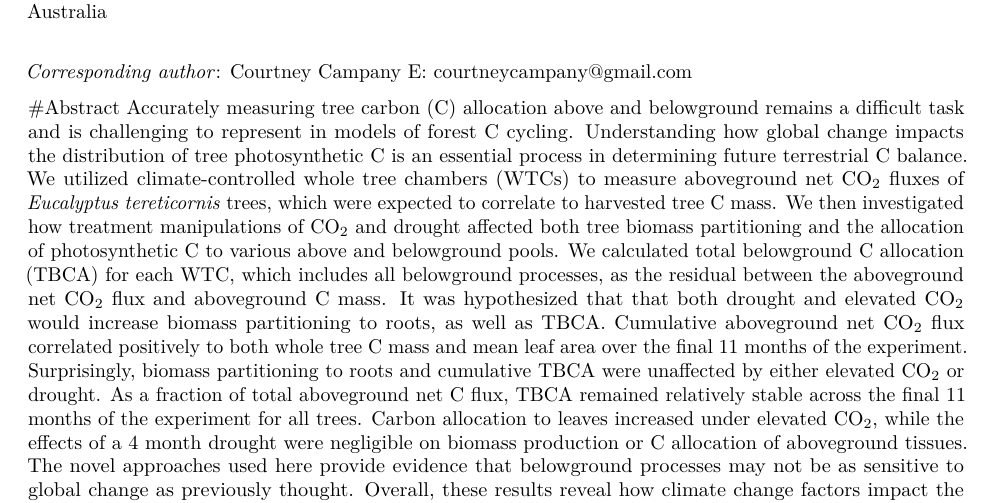
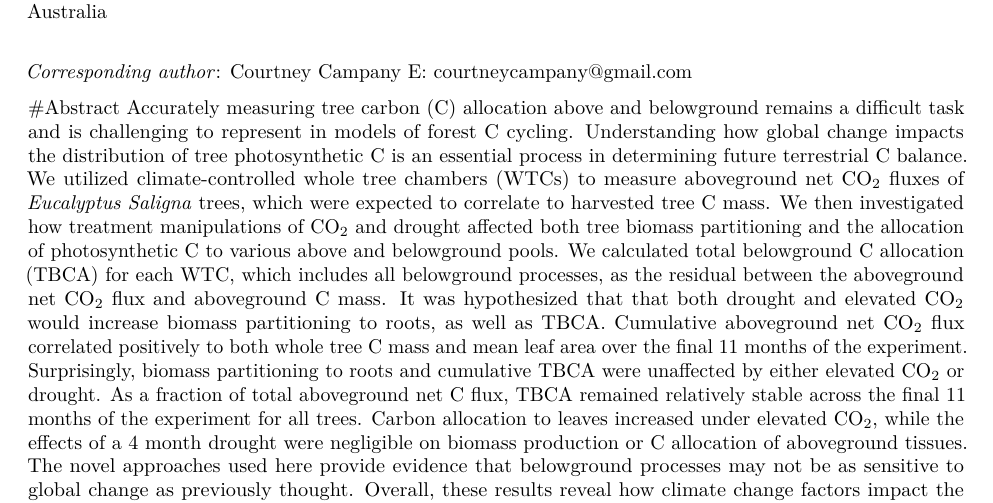
Before and after one commit to CourtneyCampany/WTC1, an R Markdown document (manuscript/wtc1_manuscript.Rmd): part of page 1 of 21, cut so that both start at the same text. Rendered offline with R 4.5, knitr and Pandoc, then LaTeX, with nearby package versions; some code elsewhere in the file could not run offline; common packages that the code uses without loading them are loaded.

Commit message:
species name change

```diff
--- a/manuscript/wtc1_manuscript.Rmd
+++ b/manuscript/wtc1_manuscript.Rmd
@@ -82,7 +82,7 @@ additivechamfig <- "S2"
 
 
 #Abstract
-Accurately measuring tree carbon (C) allocation above and belowground remains a difficult task and is challenging to represent in models of forest C cycling. Understanding how global change impacts the distribution of tree photosynthetic C is an essential process in determining future terrestrial C balance. We utilized climate-controlled whole tree chambers (WTCs) to measure aboveground net CO~2~ fluxes of *Eucalyptus tereticornis* trees, which were expected to correlate to harvested tree C mass. We then investigated how treatment manipulations of CO~2~ and drought affected both tree biomass partitioning and the allocation of photosynthetic C to various above and belowground pools. We calculated total belowground C allocation (TBCA) for each WTC, which includes all belowground processes, as the residual between the aboveground net CO~2~ flux and aboveground C mass. It was hypothesized that that both drought and elevated CO~2~ would increase biomass partitioning to roots, as well as TBCA. Cumulative aboveground net CO~2~ flux correlated positively to both whole tree C mass and mean leaf area over the final 11 months of the experiment. Surprisingly, biomass partitioning to roots and cumulative TBCA were unaffected by either elevated CO~2~ or drought. As a fraction of total aboveground net C flux, TBCA remained relatively stable across the final 11 months of the experiment for all trees. Carbon allocation to leaves increased under elevated CO~2~, while the effects of a 4 month drought were negligible on biomass production or C allocation of aboveground tissues. The novel approaches used here provide evidence that belowground processes may not be as sensitive to global change as previously thought. Overall, these results reveal how climate change factors impact the investment of photosynthetic C in a *Eucalyptus* tree species and provide an empirical framework to improve model representations of C allocation in trees.
+Accurately measuring tree carbon (C) allocation above and belowground remains a difficult task and is challenging to represent in models of forest C cycling. Understanding how global change impacts the distribution of tree photosynthetic C is an essential process in determining future terrestrial C balance. We utilized climate-controlled whole tree chambers (WTCs) to measure aboveground net CO~2~ fluxes of *Eucalyptus Saligna* trees, which were expected to correlate to harvested tree C mass. We then investigated how treatment manipulations of CO~2~ and drought affected both tree biomass partitioning and the allocation of photosynthetic C to various above and belowground pools. We calculated total belowground C allocation (TBCA) for each WTC, which includes all belowground processes, as the residual between the aboveground net CO~2~ flux and aboveground C mass. It was hypothesized that that both drought and elevated CO~2~ would increase biomass partitioning to roots, as well as TBCA. Cumulative aboveground net CO~2~ flux correlated positively to both whole tree C mass and mean leaf area over the final 11 months of the experiment. Surprisingly, biomass partitioning to roots and cumulative TBCA were unaffected by either elevated CO~2~ or drought. As a fraction of total aboveground net C flux, TBCA remained relatively stable across the final 11 months of the experiment for all trees. Carbon allocation to leaves increased under elevated CO~2~, while the effects of a 4 month drought were negligible on biomass production or C allocation of aboveground tissues. The novel approaches used here provide evidence that belowground processes may not be as sensitive to global change as previously thought. Overall, these results reveal how climate change factors impact the investment of photosynthetic C in a *Eucalyptus* tree species and provide an empirical framework to improve model representations of C allocation in trees.
 
 ##Key Words
 carbon allocation, biomass partitioning, whole tree chambers, elevated CO~2~, drought
```
